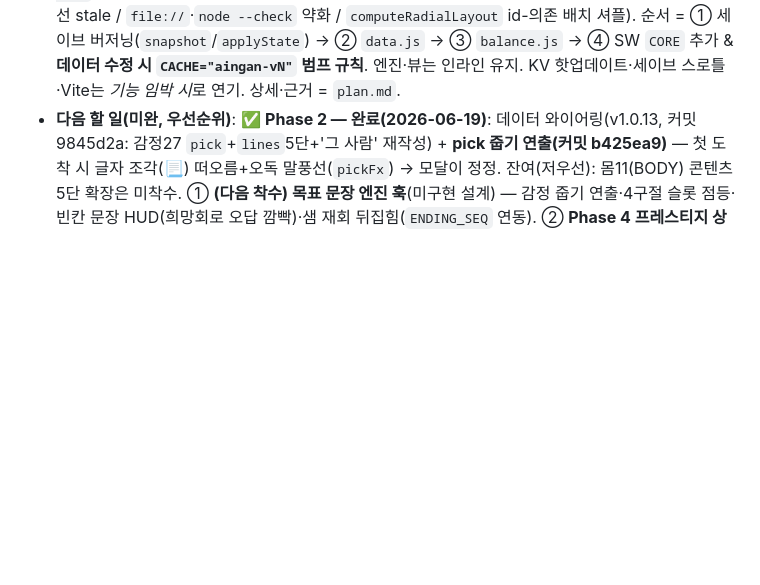
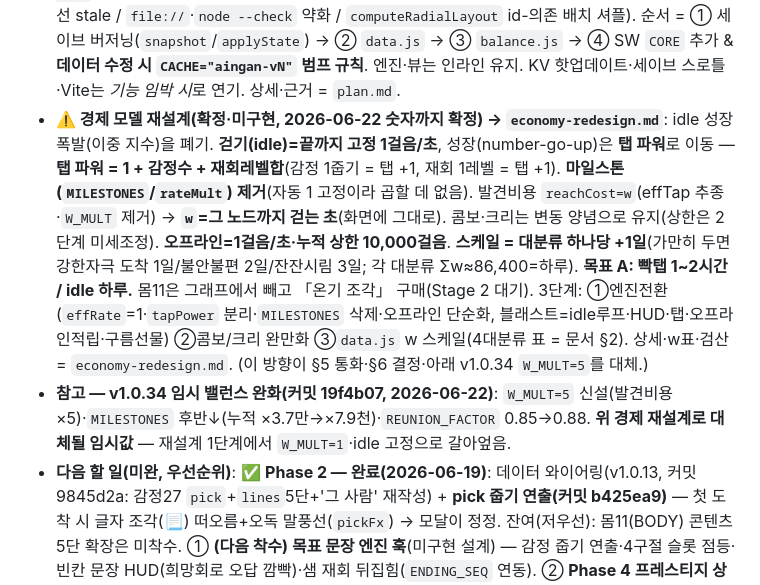
Before and after one commit to jammy0903/ai-ingan, a Markdown page: CLAUDE.md, the part around the change. Drawn GitHub-style; blank space fills up the shorter version.

```diff
--- a/CLAUDE.md
+++ b/CLAUDE.md
@@ -242,4 +242,6 @@ cells에서 이미 언락한 생성기(세포·세균…)로 **되돌아가 반
 - **이전 작업(2026-06-17)**: ⓐ **온보딩 연출 전면 개편** — 모달은 깨어남 3컷만, 그 뒤 **길 위 애니메이션**(샘=사람 인라인 SVG[알트먼×머스크], 로봇↔샘 말풍선 주고받기 → 샘 퇴장 → 로봇이 사용자에게 규칙 설명 → 걷기 시작). 대화 중 걸음 정지, 거리 넓힘, 말풍선 클램프+꼬리. (상세 = §5 "온보딩 연출" 불릿) ⓑ **감정 만남 모달 개편**: 노드 도착 시 **자리 반짝임**(`flashNode`) → 첫 만남 **2페이지 모달**(장면 → "『○○』/ 을(를) 알게 됐다" 해금, 이름만 크게·조사 자동). ⓒ **감정 대사 27개 정리**(첫 만남 끝 "이게 ○○이다" 제거, 민망함/끌림/연민 수정). ⓓ **대분류 걸음 비용** (2026-06-18 **오름차순 밴드 재배치** — 긍정<강한자극<불안불편<잔잔시림, 슬픔이 가장 비싸 마지막에 열림; 목표문장 4구절 순서와 일치. 옛값 긍정10·불안30·강한80·잔잔50). ⓔ **줌 입력**: 마우스 휠=줌(ctrl 불필요), 모바일 두 손가락 핀치 줌. ⓕ **로봇 얼굴 귀엽게**(큰 동그란 눈·밝은 하늘색→금색·흰 반짝임·볼 홍조·미소). ⓖ **엔딩 시네마틱**(`#endcine`·`ENDING_SEQ`): 풀스크린 한 줄씩 페이드 → "마법 부리듯—"에서 정적(hold) → "넌 벌써 사람인데"에서 **사람이 된 인간 SVG 등장 + 배경 따뜻**(회화풍 `#paintSoft`, 가슴 하트·눈물) → 클라이맥스 "나는, 사람이다" → 프레스티지. 옛 `ENDING_TEXT`/`SAM_TWIST`/`HUMAN_TEXT` 데드코드 제거·통합. ⓗ **갈래 안 대/중/소 단계 공개**(`TIER`·`regionReunions`·`gateOk`): 각 갈래 대표 감정 **대**(기쁨·두려움·신남·슬픔)만 먼저 열리고, 그 갈래에서 **재회 1회→중, 2회→소** 공개(크기도 대>중>소). ⓘ **PWA 셋업**(`manifest.json`·`sw.js`·`icon-{192,512}.png`·`icon.svg`): 설치 가능 + 오프라인(내비=네트워크우선, 자산=캐시우선, Supabase 제외), 앱 아이콘=귀여운 로봇머리+하트. **앱 표시 제목 「강철의 인간술사」**(⚠️ '강철의 연금술사' 패러디 — 상표/플레이 IP 리스크 사용자 인지 후 강행; 프로젝트 코드네임·도메인은 aingan 유지). 구글 플레이는 PWABuilder/Bubblewrap(TWA)로 래핑 예정. 모두 브라우저 검증 완료.
 - **이전 작업(2026-06-16)**: ⓐ 감정 지도를 **root→4대분류→감정 3계층 그래프**로 개편(`type:"category"` 허브 4개 + 감정 27개 재분류) + **연관/반대 시각 전용 엣지**(`REL_EDGES`) 추가 — 기존 감정 27개 일기 콘텐츠는 100% 보존. ⓑ 그 전: 걷기 syslog · 감정↔몸 병렬화 · 온보딩 재작성 · 엔딩 반전. 모두 구현·검증 완료.
 - **🔧 유지보수 리팩토링(①~④ 완료, 2026-06-18 / 커밋 b0e6fa0·78a51f0·df7faea) → `plan.md`**: MVP 단일 파일 → 경량 분리. **데이터(`data.js`)·밸런스(`balance.js`)만 전역 `<script src>`로 추출**(ES 모듈 X·폴더 트리 X·그래프 자동생성 X — 이 코드베이스 함정 3개 회피: SW 캐시우선 stale / `file://`·`node --check` 약화 / `computeRadialLayout` id-의존 배치 셔플). 순서 = ① 세이브 버저닝(`snapshot`/`applyState`) → ② `data.js` → ③ `balance.js` → ④ SW `CORE` 추가 & **데이터 수정 시 `CACHE="aingan-vN"` 범프 규칙**. 엔진·뷰는 인라인 유지. KV 핫업데이트·세이브 스로틀·Vite는 *기능 임박 시*로 연기. 상세·근거 = `plan.md`.
+- **⚠️ 경제 모델 재설계(확정·미구현, 2026-06-22 숫자까지 확정) → `economy-redesign.md`**: idle 성장 폭발(이중 지수)을 폐기. **걷기(idle)=끝까지 고정 1걸음/초**, 성장(number-go-up)은 **탭 파워**로 이동 — **탭 파워 = 1 + 감정수 + 재회레벨합**(감정 1줍기 = 탭 +1, 재회 1레벨 = 탭 +1). **마일스톤(`MILESTONES`/`rateMult`) 제거**(자동 1 고정이라 곱할 데 없음). 발견비용 `reachCost=w`(effTap 추종·`W_MULT` 제거) → **`w`=그 노드까지 걷는 초**(화면에 그대로). 콤보·크리는 변동 양념으로 유지(상한은 2단계 미세조정). **오프라인=1걸음/초·누적 상한 10,000걸음**. **스케일 = 대분류 하나당 +1일**(가만히 두면 강한자극 도착 1일/불안불편 2일/잔잔시림 3일; 각 대분류 Σw≈86,400=하루). **목표 A: 빡탭 1~2시간 / idle 하루.** 몸11은 그래프에서 빼고 「온기 조각」 구매(Stage 2 대기). 3단계: ①엔진전환(`effRate`=1·`tapPower` 분리·`MILESTONES` 삭제·오프라인 단순화, 블래스트=idle루프·HUD·탭·오프라인적립·구름선물) ②콤보/크리 완만화 ③`data.js` w 스케일(4대분류 표 = 문서 §2). 상세·w표·검산 = `economy-redesign.md`. (이 방향이 §5 통화·§6 결정·아래 v1.0.34 `W_MULT=5`를 대체.)
+- **참고 — v1.0.34 임시 밸런스 완화(커밋 19f4b07, 2026-06-22)**: `W_MULT=5` 신설(발견비용 ×5)·`MILESTONES` 후반↓(누적 ×3.7만→×7.9천)·`REUNION_FACTOR` 0.85→0.88. **위 경제 재설계로 대체될 임시값** — 재설계 1단계에서 `W_MULT=1`·idle 고정으로 갈아엎음.
 - **다음 할 일(미완, 우선순위)**: ✅ **Phase 2 — 완료(2026-06-19)**: 데이터 와이어링(v1.0.13, 커밋 9845d2a: 감정27 `pick`+`lines`5단+'그 사람' 재작성) + **pick 줍기 연출(커밋 b425ea9)** — 첫 도착 시 글자 조각(📃) 떠오름+오독 말풍선(`pickFx`) → 모달이 정정. 잔여(저우선): 몸11(BODY) 콘텐츠 5단 확장은 미착수. ① **(다음 착수) 목표 문장 엔진 훅**(미구현 설계) — 감정 줍기 연출·4구절 슬롯 점등·빈칸 문장 HUD(희망회로 오답 깜빡)·샘 재회 뒤집힘(`ENDING_SEQ` 연동). ② **Phase 4 프레스티지 상점** — `depth`(마음의 깊이) 소비처(영구배율 구매); `MAX_LV=50`으로 depth가 크게 쌓여 시급(현재 소비처는 lookback뿐). ③ **경제 튜닝** — income 폭발 강도(`MILESTONES`·`achieveMult` 간격·`upCost`) 실제 플레이로 검증·조정. ④ Phase 5 LLM 풀·오프라인 엽서. 상세 로드맵·근거 = `gap-analysis.md`.
```
Also changed, not shown: economy-redesign.md (added, +135 -0 lines).
